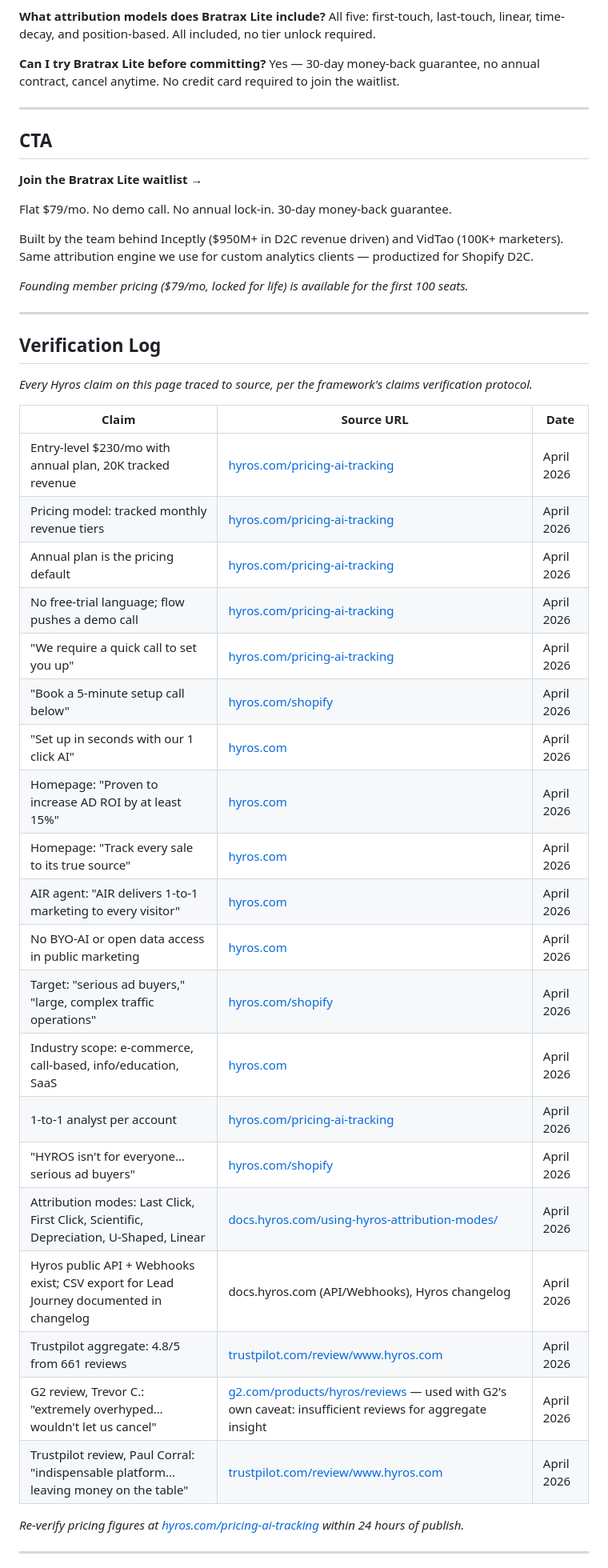
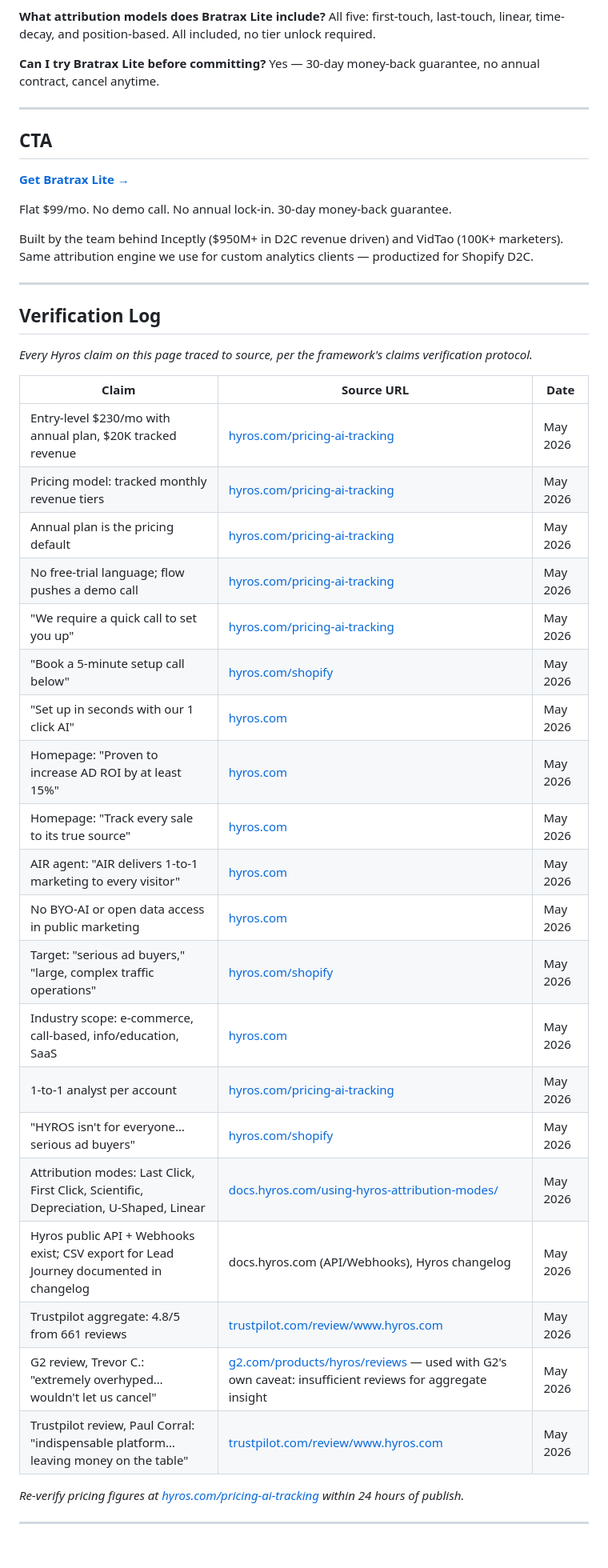
Before and after one commit to yuolel/bratrax-wip, a Markdown page: competitor_comparison/bratrax-lite-vs-hyros.md, the part around one of its changes. Shown at 80% size. GitHub-like rendering; blank space fills up the shorter version.

```diff
--- a/competitor_comparison/bratrax-lite-vs-hyros.md
+++ b/competitor_comparison/bratrax-lite-vs-hyros.md
@@ -155,19 +208,17 @@ Not a proprietary AI agent. Bratrax Lite lets you connect your own Claude or Cha
 All five: first-touch, last-touch, linear, time-decay, and position-based. All included, no tier unlock required.
 
 **Can I try Bratrax Lite before committing?**
-Yes — 30-day money-back guarantee, no annual contract, cancel anytime. No credit card required to join the waitlist.
+Yes — 30-day money-back guarantee, no annual contract, cancel anytime.
 
 ---
 
 ## CTA
 
-**Join the Bratrax Lite waitlist →**
+**[Get Bratrax Lite →](https://lite.bratrax.com)**
 
-Flat $79/mo. No demo call. No annual lock-in. 30-day money-back guarantee.
+Flat $99/mo. No demo call. No annual lock-in. 30-day money-back guarantee.
 
 Built by the team behind Inceptly ($950M+ in D2C revenue driven) and VidTao (100K+ marketers). Same attribution engine we use for custom analytics clients — productized for Shopify D2C.
-
-*Founding member pricing ($79/mo, locked for life) is available for the first 100 seats.*
 
 ---
 
@@ -177,26 +228,26 @@ Built by the team behind Inceptly ($950M+ in D2C revenue driven) and VidTao (100
 
 | Claim | Source URL | Date |
 |---|---|---|
-| Entry-level $230/mo with annual plan, 20K tracked revenue | [hyros.com/pricing-ai-tracking](https://hyros.com/pricing-ai-tracking) | April 2026 |
-| Pricing model: tracked monthly revenue tiers | [hyros.com/pricing-ai-tracking](https://hyros.com/pricing-ai-tracking) | April 2026 |
-| Annual plan is the pricing default | [hyros.com/pricing-ai-tracking](https://hyros.com/pricing-ai-tracking) | April 2026 |
-| No free-trial language; flow pushes a demo call | [hyros.com/pricing-ai-tracking](https://hyros.com/pricing-ai-tracking) | April 2026 |
-| "We require a quick call to set you up" | [hyros.com/pricing-ai-tracking](https://hyros.com/pricing-ai-tracking) | April 2026 |
-| "Book a 5-minute setup call below" | [hyros.com/shopify](https://hyros.com/shopify) | April 2026 |
-| "Set up in seconds with our 1 click AI" | [hyros.com](https://hyros.com/) | April 2026 |
-| Homepage: "Proven to increase AD ROI by at least 15%" | [hyros.com](https://hyros.com/) | April 2026 |
-| Homepage: "Track every sale to its true source" | [hyros.com](https://hyros.com/) | April 2026 |
-| AIR agent: "AIR delivers 1-to-1 marketing to every visitor" | [hyros.com](https://hyros.com/) | April 2026 |
-| No BYO-AI or open data access in public marketing | [hyros.com](https://hyros.com/) | April 2026 |
-| Target: "serious ad buyers," "large, complex traffic operations" | [hyros.com/shopify](https://hyros.com/shopify) | April 2026 |
-| Industry scope: e-commerce, call-based, info/education, SaaS | [hyros.com](https://hyros.com/) | April 2026 |
-| 1-to-1 analyst per account | [hyros.com/pricing-ai-tracking](https://hyros.com/pricing-ai-tracking) | April 2026 |
-| "HYROS isn't for everyone…serious ad buyers" | [hyros.com/shopify](https://hyros.com/shopify) | April 2026 |
-| Attribution modes: Last Click, First Click, Scientific, Depreciation, U-Shaped, Linear | [docs.hyros.com/using-hyros-attribution-modes/](https://docs.hyros.com/using-hyros-attribution-modes/) | April 2026 |
-| Hyros public API + Webhooks exist; CSV export for Lead Journey documented in changelog | docs.hyros.com (API/Webhooks), Hyros changelog | April 2026 |
-| Trustpilot aggregate: 4.8/5 from 661 reviews | [trustpilot.com/review/www.hyros.com](https://www.trustpilot.com/review/www.hyros.com) | April 2026 |
-| G2 review, Trevor C.: "extremely overhyped…wouldn't let us cancel" | [g2.com/products/hyros/reviews](https://www.g2.com/products/hyros/reviews) — used with G2's own caveat: insufficient reviews for aggregate insight | April 2026 |
-| Trustpilot review, Paul Corral: "indispensable platform…leaving money on the table" | [trustpilot.com/review/www.hyros.com](https://www.trustpilot.com/review/www.hyros.com) | April 2026 |
+| Entry-level $230/mo with annual plan, $20K tracked revenue | [hyros.com/pricing-ai-tracking](https://hyros.com/pricing-ai-tracking) | May 2026 |
+| Pricing model: tracked monthly revenue tiers | [hyros.com/pricing-ai-tracking](https://hyros.com/pricing-ai-tracking) | May 2026 |
+| Annual plan is the pricing default | [hyros.com/pricing-ai-tracking](https://hyros.com/pricing-ai-tracking) | May 2026 |
+| No free-trial language; flow pushes a demo call | [hyros.com/pricing-ai-tracking](https://hyros.com/pricing-ai-tracking) | May 2026 |
+| "We require a quick call to set you up" | [hyros.com/pricing-ai-tracking](https://hyros.com/pricing-ai-tracking) | May 2026 |
+| "Book a 5-minute setup call below" | [hyros.com/shopify](https://hyros.com/shopify) | May 2026 |
+| "Set up in seconds with our 1 click AI" | [hyros.com](https://hyros.com/) | May 2026 |
+| Homepage: "Proven to increase AD ROI by at least 15%" | [hyros.com](https://hyros.com/) | May 2026 |
+| Homepage: "Track every sale to its true source" | [hyros.com](https://hyros.com/) | May 2026 |
+| AIR agent: "AIR delivers 1-to-1 marketing to every visitor" | [hyros.com](https://hyros.com/) | May 2026 |
+| No BYO-AI or open data access in public marketing | [hyros.com](https://hyros.com/) | May 2026 |
+| Target: "serious ad buyers," "large, complex traffic operations" | [hyros.com/shopify](https://hyros.com/shopify) | May 2026 |
+| Industry scope: e-commerce, call-based, info/education, SaaS | [hyros.com](https://hyros.com/) | May 2026 |
+| 1-to-1 analyst per account | [hyros.com/pricing-ai-tracking](https://hyros.com/pricing-ai-tracking) | May 2026 |
+| "HYROS isn't for everyone…serious ad buyers" | [hyros.com/shopify](https://hyros.com/shopify) | May 2026 |
+| Attribution modes: Last Click, First Click, Scientific, Depreciation, U-Shaped, Linear | [docs.hyros.com/using-hyros-attribution-modes/](https://docs.hyros.com/using-hyros-attribution-modes/) | May 2026 |
+| Hyros public API + Webhooks exist; CSV export for Lead Journey documented in changelog | docs.hyros.com (API/Webhooks), Hyros changelog | May 2026 |
+| Trustpilot aggregate: 4.8/5 from 661 reviews | [trustpilot.com/review/www.hyros.com](https://www.trustpilot.com/review/www.hyros.com) | May 2026 |
+| G2 review, Trevor C.: "extremely overhyped…wouldn't let us cancel" | [g2.com/products/hyros/reviews](https://www.g2.com/products/hyros/reviews) — used with G2's own caveat: insufficient reviews for aggregate insight | May 2026 |
+| Trustpilot review, Paul Corral: "indispensable platform…leaving money on the table" | [trustpilot.com/review/www.hyros.com](https://www.trustpilot.com/review/www.hyros.com) | May 2026 |
 
 *Re-verify pricing figures at [hyros.com/pricing-ai-tracking](https://hyros.com/pricing-ai-tracking) within 24 hours of publish.*
 
```
Also changed, not shown: other parts of competitor_comparison/bratrax-lite-vs-hyros.md (+84 -31 lines), competitor_comparison/bratrax-lite-vs-triple-whale.md (+113 -59 lines).
